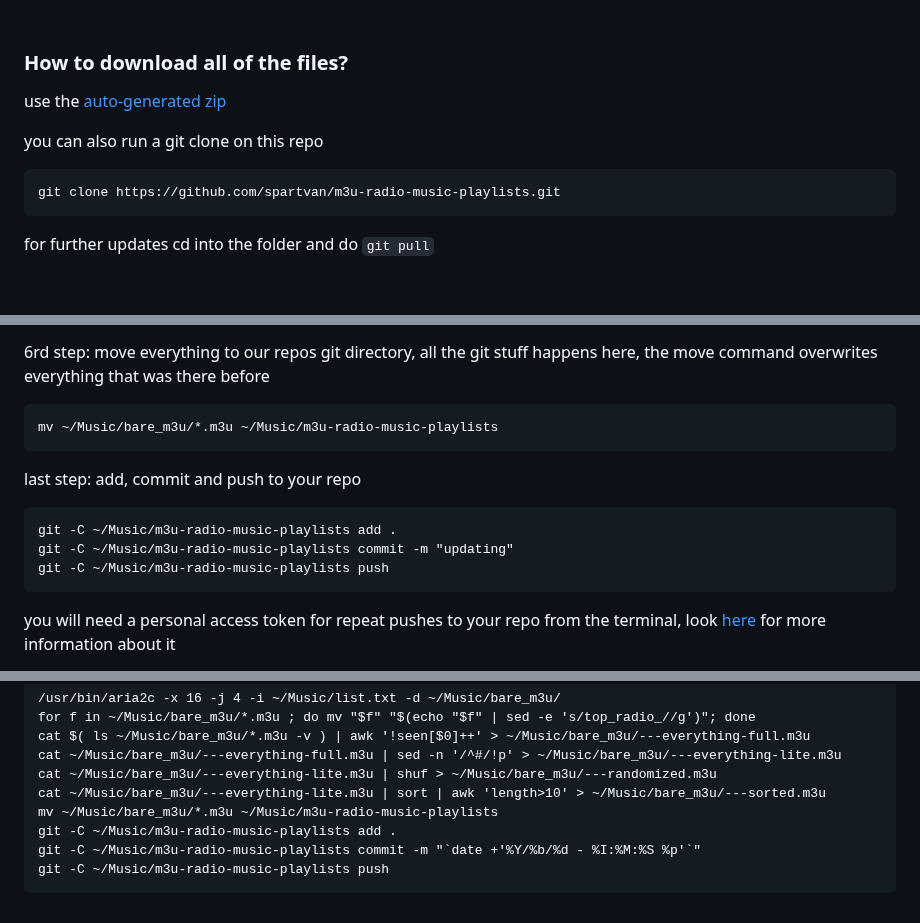
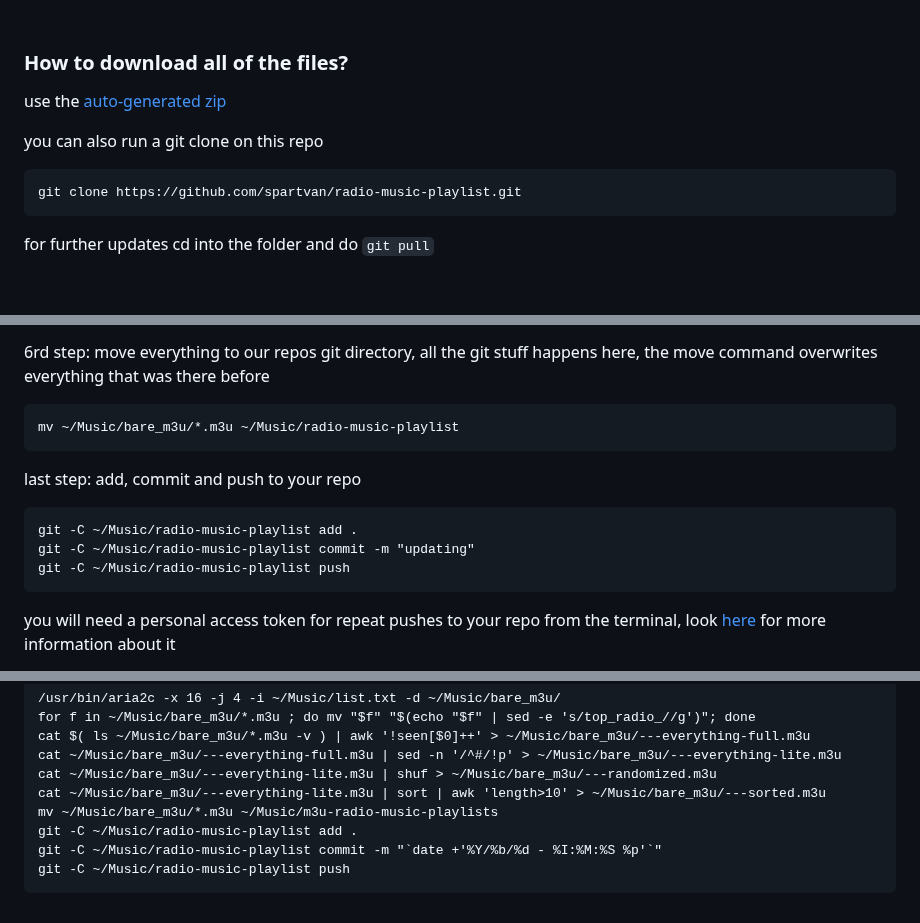
Before and after one commit to Spartvan/spartvan.github.io, a Markdown page: README.md, 3 parts joined by grey strips. Rendered like a GitHub page; folded sections open.

````diff
--- a/README.md
+++ b/README.md
@@ -62,7 +62,7 @@ use the [auto-generated zip](https://github.com/spartvan/m3u-radio-music-playlis
 
 you can also run a git clone on this repo
 ```
-git clone https://github.com/spartvan/m3u-radio-music-playlists.git
+git clone https://github.com/spartvan/radio-music-playlist.git
 ```
 for further updates cd into the folder and do ``git pull``
 
@@ -142,14 +142,14 @@ cat ~/Music/bare_m3u/---everything-lite.m3u | sort | awk 'length>10' > ~/Music/b
 
 6rd step: move everything to our repos git directory, all the git stuff happens here, the move command overwrites everything that was there before
 ```
-mv ~/Music/bare_m3u/*.m3u ~/Music/m3u-radio-music-playlists
+mv ~/Music/bare_m3u/*.m3u ~/Music/radio-music-playlist
 ```
 
 last step: add, commit and push to your repo
 ```
-git -C ~/Music/m3u-radio-music-playlists add .
-git -C ~/Music/m3u-radio-music-playlists commit -m "updating"
-git -C ~/Music/m3u-radio-music-playlists push
+git -C ~/Music/radio-music-playlist add .
+git -C ~/Music/radio-music-playlist commit -m "updating"
+git -C ~/Music/radio-music-playlist push
 ```
 you will need a personal access token for repeat pushes to your repo from the terminal, look [here](https://docs.github.com/en/get-started/getting-started-with-git/why-is-git-always-asking-for-my-password) for more information about it
 
@@ -170,9 +170,9 @@ cat ~/Music/bare_m3u/---everything-full.m3u | sed -n '/^#/!p' > ~/Music/bare_m3u
 cat ~/Music/bare_m3u/---everything-lite.m3u | shuf > ~/Music/bare_m3u/---randomized.m3u
 cat ~/Music/bare_m3u/---everything-lite.m3u | sort | awk 'length>10' > ~/Music/bare_m3u/---sorted.m3u
 mv ~/Music/bare_m3u/*.m3u ~/Music/m3u-radio-music-playlists
-git -C ~/Music/m3u-radio-music-playlists add .
-git -C ~/Music/m3u-radio-music-playlists commit -m "`date +'%Y/%b/%d - %I:%M:%S %p'`"
-git -C ~/Music/m3u-radio-music-playlists push
+git -C ~/Music/radio-music-playlist add .
+git -C ~/Music/radio-music-playlist commit -m "`date +'%Y/%b/%d - %I:%M:%S %p'`"
+git -C ~/Music/radio-music-playlist push
 ```
 
 </details>
````
Also changed, not shown: other parts of README.md (+5 -5 lines).
